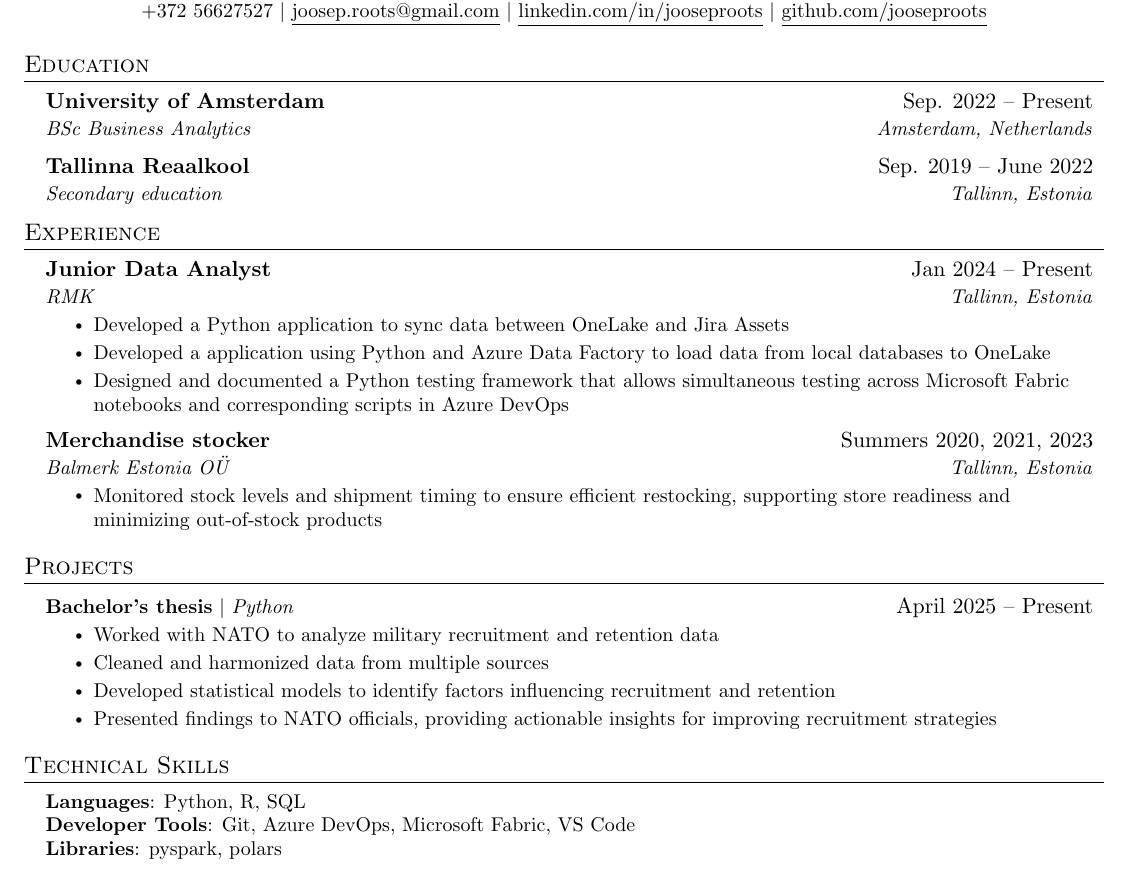
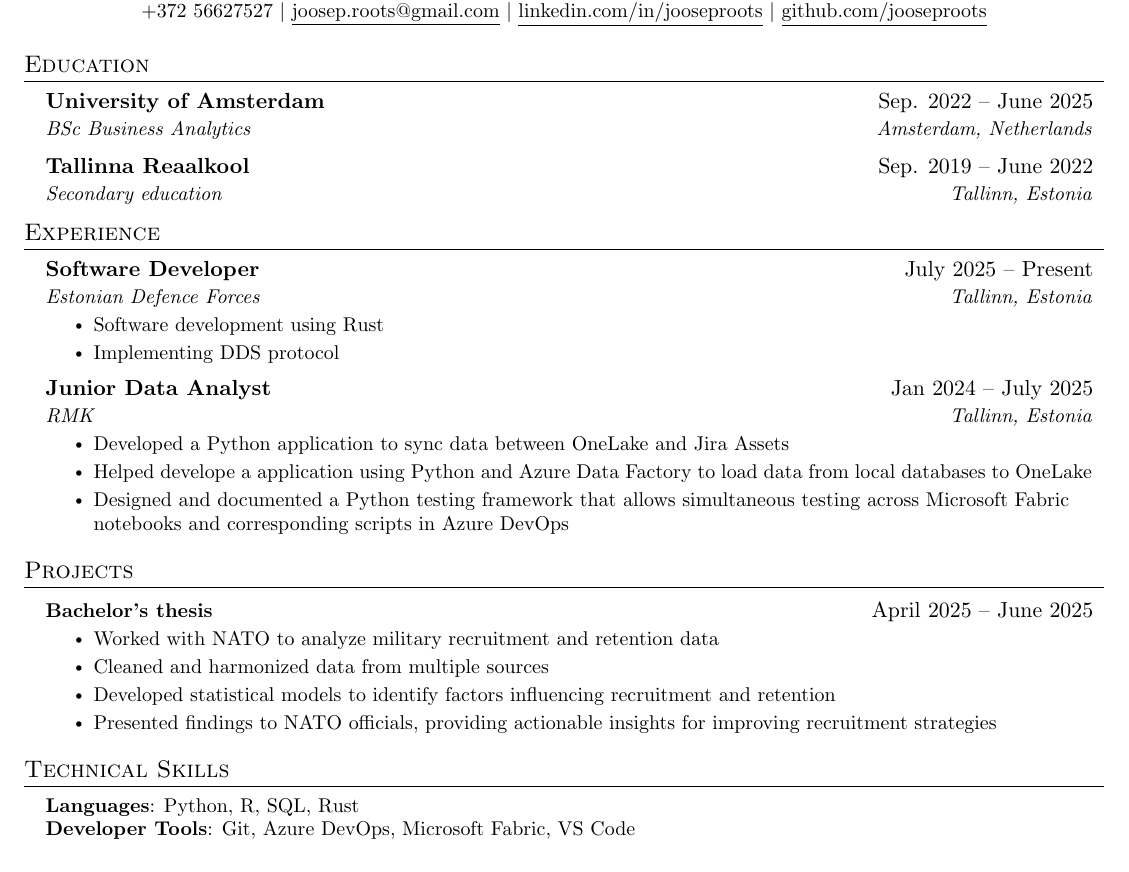
Before and after one commit to jooseproots/resume, a LaTeX CV (resume_en.tex): part of the page, cut so that both start at the same text. Compiled offline with pdfLaTeX.

Commit message:
Update english CV with new work experience

```diff
--- a/resume_en.tex
+++ b/resume_en.tex
@@ -106,7 +106,7 @@
 \section{Education}
   \resumeSubHeadingListStart
     \resumeSubheading
-      {University of Amsterdam}{Sep. 2022 -- Present}
+      {University of Amsterdam}{Sep. 2022 -- June 2025}
       {BSc Business Analytics}{Amsterdam, Netherlands}
     \resumeSubheading
       {Tallinna Reaalkool}{Sep. 2019 -- June 2022}
@@ -119,20 +119,21 @@
   \resumeSubHeadingListStart
 
     \resumeSubheading
-      {Junior Data Analyst}{Jan 2024 -- Present}
+      {Software Developer}{July 2025 -- Present}
+      {Estonian Defence Forces}{Tallinn, Estonia}
+      \resumeItemListStart
+        \resumeItem{Software development using Rust}
+        \resumeItem{Implementing DDS protocol}
+      \resumeItemListEnd
+
+    \resumeSubheading
+      {Junior Data Analyst}{Jan 2024 -- July 2025}
       {RMK}{Tallinn, Estonia}
       \resumeItemListStart
         \resumeItem{Developed a Python application to sync data between OneLake and Jira Assets}
-        \resumeItem{Developed a application using Python and Azure Data Factory to load data from local databases to OneLake}
+        \resumeItem{Helped develope a application using Python and Azure Data Factory to load data from local databases to OneLake}
         \resumeItem{Designed and documented a Python testing framework that allows simultaneous testing across Microsoft Fabric notebooks and corresponding scripts in Azure DevOps}
       \resumeItemListEnd
-
-    \resumeSubheading
-      {Merchandise stocker}{Summers 2020, 2021, 2023}
-      {Balmerk Estonia OÜ}{Tallinn, Estonia}
-      \resumeItemListStart
-        \resumeItem{Monitored stock levels and shipment timing to ensure efficient restocking, supporting store readiness and minimizing out-of-stock products}
-    \resumeItemListEnd
 
   \resumeSubHeadingListEnd
 
@@ -141,7 +142,7 @@
 \section{Projects}
     \resumeSubHeadingListStart
       \resumeProjectHeading
-          {\textbf{Bachelor's thesis} $|$ \emph{Python}}{April 2025 -- Present}
+          {\textbf{Bachelor's thesis}}{April 2025 -- June 2025}
           \resumeItemListStart
             \resumeItem{Worked with NATO to analyze military recruitment and retention data}
             \resumeItem{Cleaned and harmonized data from multiple sources}
@@ -157,9 +158,9 @@
 \section{Technical Skills}
  \begin{itemize}[leftmargin=0.15in, label={}]
     \small{\item{
-     \textbf{Languages}{: Python, R, SQL} \\
+     \textbf{Languages}{: Python, R, SQL, Rust} \\
      \textbf{Developer Tools}{: Git, Azure DevOps, Microsoft Fabric, VS Code} \\
-     \textbf{Libraries}{: pyspark, polars}
+    %  \textbf{Libraries}{: pyspark, polars}
     }}
  \end{itemize}
 
```
Also changed, not shown: resume_en.pdf (added), 1 other file.
